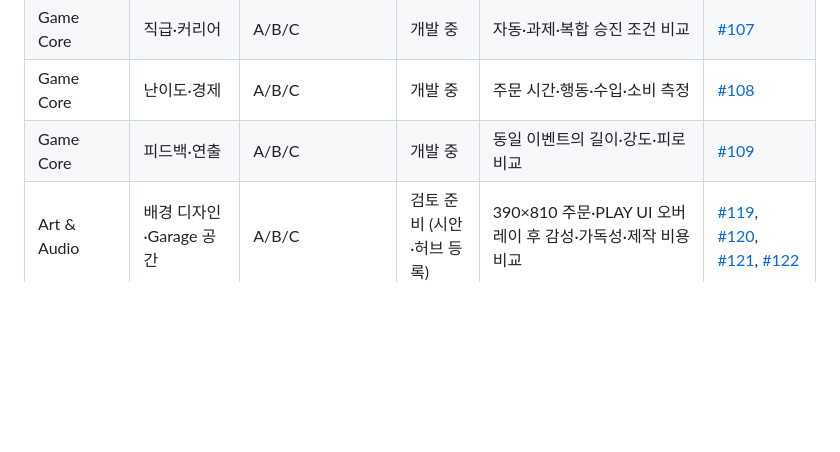
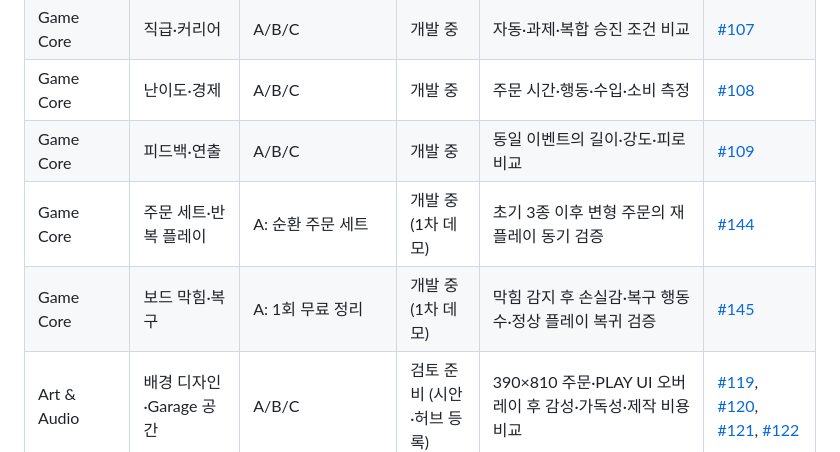
Before and after one commit to aigemro/dream-bike-garage-lab, a Markdown page: docs/LAB_PROTOTYPE_MAP.md, the part around the change. Drawn GitHub-style; blank space fills up the shorter version.

Commit message:
docs: add game core tracks to prototype map

```diff
--- a/docs/LAB_PROTOTYPE_MAP.md
+++ b/docs/LAB_PROTOTYPE_MAP.md
@@ -219,6 +219,8 @@ mindmap
 | Game Core | 직급·커리어 | A/B/C | 개발 중 | 자동·과제·복합 승진 조건 비교 | [#107](https://github.com/aigemro/dream-bike-garage-lab/issues/107) |
 | Game Core | 난이도·경제 | A/B/C | 개발 중 | 주문 시간·행동·수입·소비 측정 | [#108](https://github.com/aigemro/dream-bike-garage-lab/issues/108) |
 | Game Core | 피드백·연출 | A/B/C | 개발 중 | 동일 이벤트의 길이·강도·피로 비교 | [#109](https://github.com/aigemro/dream-bike-garage-lab/issues/109) |
+| Game Core | 주문 세트·반복 플레이 | A: 순환 주문 세트 | 개발 중 (1차 데모) | 초기 3종 이후 변형 주문의 재플레이 동기 검증 | [#144](https://github.com/aigemro/dream-bike-garage-lab/issues/144) |
+| Game Core | 보드 막힘·복구 | A: 1회 무료 정리 | 개발 중 (1차 데모) | 막힘 감지 후 손실감·복구 행동 수·정상 플레이 복귀 검증 | [#145](https://github.com/aigemro/dream-bike-garage-lab/issues/145) |
 | Art & Audio | 배경 디자인·Garage 공간 | A/B/C | 검토 준비 (시안·허브 등록) | 390×810 주문·PLAY UI 오버레이 후 감성·가독성·제작 비용 비교 | [#119](https://github.com/aigemro/dream-bike-garage-lab/issues/119), [#120](https://github.com/aigemro/dream-bike-garage-lab/issues/120), [#121](https://github.com/aigemro/dream-bike-garage-lab/issues/121), [#122](https://github.com/aigemro/dream-bike-garage-lab/issues/122) |
 | Art & Audio | 홈 화면 디자인 | A: 따뜻한 생활형 픽셀 Garage | 개발 중 (1차 데모) | 회의안 E 구조 기준 3초 인지·UI 가독성·Garage 소유감 검토 후 B/C안 추가 | [#130](https://github.com/aigemro/dream-bike-garage-lab/issues/130) |
 | Art & Audio | 캐릭터 디자인·표현 방향 | A: 따뜻한 생활형 픽셀 정비사·고객 | 개발 중 (1차 데모) | 역할 실루엣·필드/초상화 연결·3단계 감정 비교 | [#125](https://github.com/aigemro/dream-bike-garage-lab/issues/125), [#133](https://github.com/aigemro/dream-bike-garage-lab/issues/133) |
```
